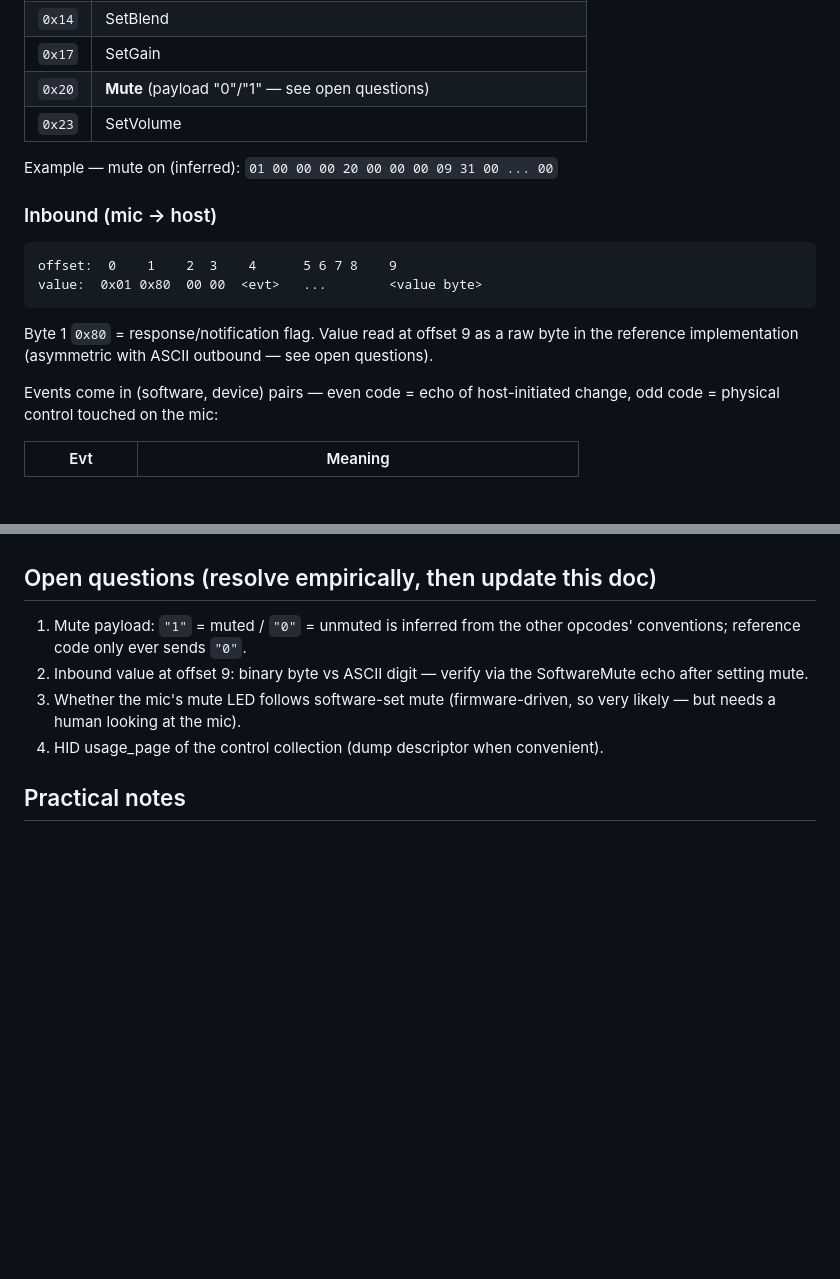
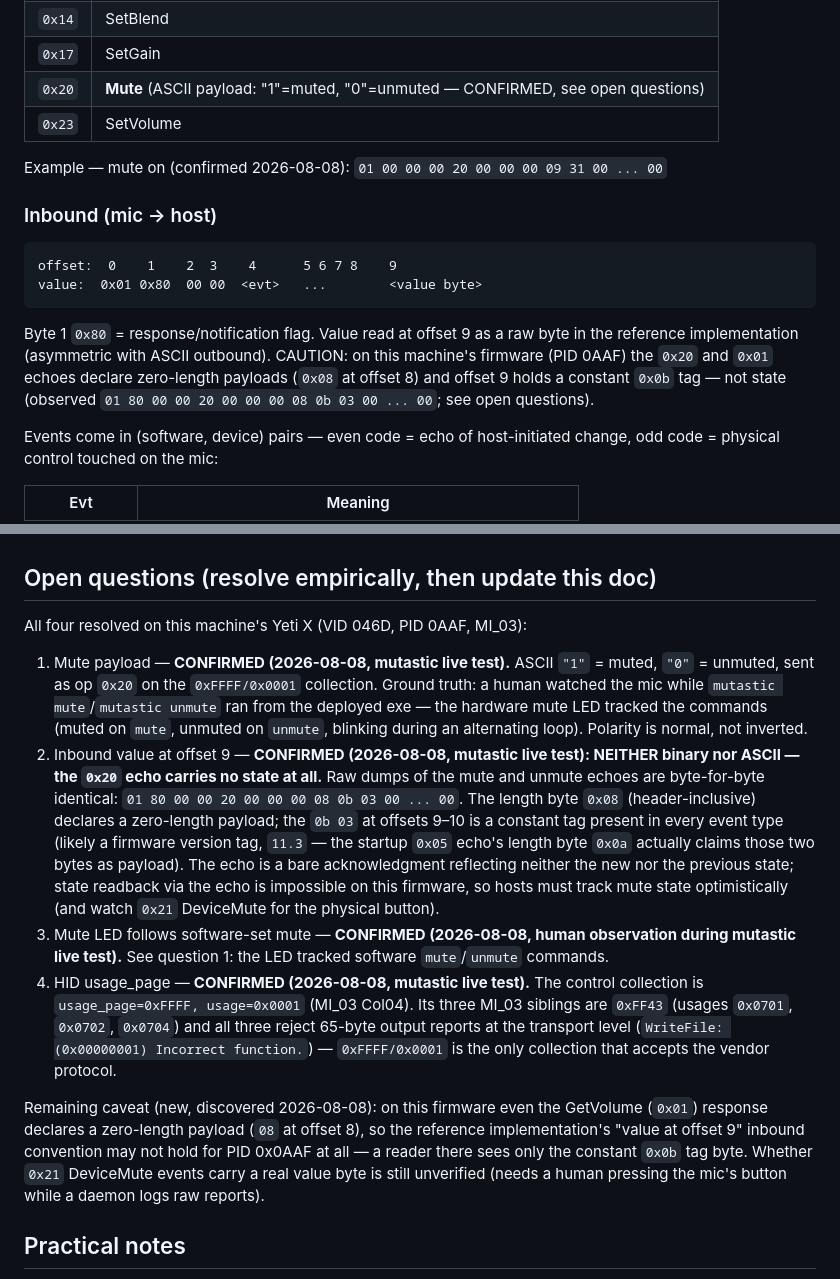
Before and after one commit to danshapiro/mutastic, a Markdown page: docs/yeti-x-hid-protocol.md, 2 parts joined by grey strips. Rendered like a GitHub page; blank space fills up the shorter version.

Commit message:
docs: record empirically confirmed Yeti X mute protocol findings

````diff
--- a/docs/yeti-x-hid-protocol.md
+++ b/docs/yeti-x-hid-protocol.md
@@ -36,10 +36,10 @@ Opcodes (outbound):
 | `0x08` | SetPattern ("0"=stereo, "1"=omni, "2"=cardioid, "3"=bidirectional) |
 | `0x14` | SetBlend |
 | `0x17` | SetGain |
-| `0x20` | **Mute** (payload "0"/"1" — see open questions) |
+| `0x20` | **Mute** (ASCII payload: "1"=muted, "0"=unmuted — CONFIRMED, see open questions) |
 | `0x23` | SetVolume |
 
-Example — mute on (inferred): `01 00 00 00 20 00 00 00 09 31 00 ... 00`
+Example — mute on (confirmed 2026-08-08): `01 00 00 00 20 00 00 00 09 31 00 ... 00`
 
 ### Inbound (mic -> host)
 
@@ -49,8 +49,11 @@ value:  0x01 0x80  00 00  <evt>   ...        <value byte>
 ```
 
 Byte 1 `0x80` = response/notification flag. Value read at offset 9 as a
-raw byte in the reference implementation (asymmetric with ASCII outbound —
-see open questions).
+raw byte in the reference implementation (asymmetric with ASCII outbound).
+CAUTION: on this machine's firmware (PID 0AAF) the `0x20` and `0x01` echoes
+declare zero-length payloads (`0x08` at offset 8) and offset 9 holds a
+constant `0x0b` tag — not state (observed
+`01 80 00 00 20 00 00 00 08 0b 03 00 ... 00`; see open questions).
 
 Events come in (software, device) pairs — even code = echo of host-initiated
 change, odd code = physical control touched on the mic:
@@ -73,13 +76,43 @@ retry on silence.
 
 ## Open questions (resolve empirically, then update this doc)
 
-1. Mute payload: `"1"` = muted / `"0"` = unmuted is inferred from the other
-   opcodes' conventions; reference code only ever sends `"0"`.
-2. Inbound value at offset 9: binary byte vs ASCII digit — verify via the
-   SoftwareMute echo after setting mute.
-3. Whether the mic's mute LED follows software-set mute (firmware-driven, so
-   very likely — but needs a human looking at the mic).
-4. HID usage_page of the control collection (dump descriptor when convenient).
+All four resolved on this machine's Yeti X (VID 046D, PID 0AAF, MI_03):
+
+1. Mute payload — **CONFIRMED (2026-08-08, mutastic live test).** ASCII
+   `"1"` = muted, `"0"` = unmuted, sent as op `0x20` on the `0xFFFF/0x0001`
+   collection. Ground truth: a human watched the mic while
+   `mutastic mute`/`mutastic unmute` ran from the deployed exe — the hardware
+   mute LED tracked the commands (muted on `mute`, unmuted on `unmute`,
+   blinking during an alternating loop). Polarity is normal, not inverted.
+2. Inbound value at offset 9 — **CONFIRMED (2026-08-08, mutastic live test):
+   NEITHER binary nor ASCII — the `0x20` echo carries no state at all.** Raw
+   dumps of the mute and unmute echoes are byte-for-byte identical:
+   `01 80 00 00 20 00 00 00 08 0b 03 00 ... 00`. The length byte `0x08`
+   (header-inclusive) declares a zero-length payload; the `0b 03` at offsets
+   9–10 is a constant tag present in every event type (likely a firmware
+   version tag, `11.3` — the startup `0x05` echo's length byte `0x0a`
+   actually claims those two bytes as payload). The echo is a bare
+   acknowledgment reflecting neither the new nor the previous state; state
+   readback via the echo is impossible on this firmware, so hosts must track
+   mute state optimistically (and watch `0x21` DeviceMute for the physical
+   button).
+3. Mute LED follows software-set mute — **CONFIRMED (2026-08-08, human
+   observation during mutastic live test).** See question 1: the LED tracked
+   software `mute`/`unmute` commands.
+4. HID usage_page — **CONFIRMED (2026-08-08, mutastic live test).** The
+   control collection is `usage_page=0xFFFF, usage=0x0001` (MI_03 Col04).
+   Its three MI_03 siblings are `0xFF43` (usages `0x0701`, `0x0702`,
+   `0x0704`) and all three reject 65-byte output reports at the transport
+   level (`WriteFile: (0x00000001) Incorrect function.`) — `0xFFFF/0x0001`
+   is the only collection that accepts the vendor protocol.
+
+Remaining caveat (new, discovered 2026-08-08): on this firmware even the
+GetVolume (`0x01`) response declares a zero-length payload (`08` at offset 8),
+so the reference implementation's "value at offset 9" inbound convention may
+not hold for PID 0x0AAF at all — a reader there sees only the constant `0x0b`
+tag byte. Whether `0x21` DeviceMute events carry a real value byte is still
+unverified (needs a human pressing the mic's button while a daemon logs raw
+reports).
 
 ## Practical notes
 
````
